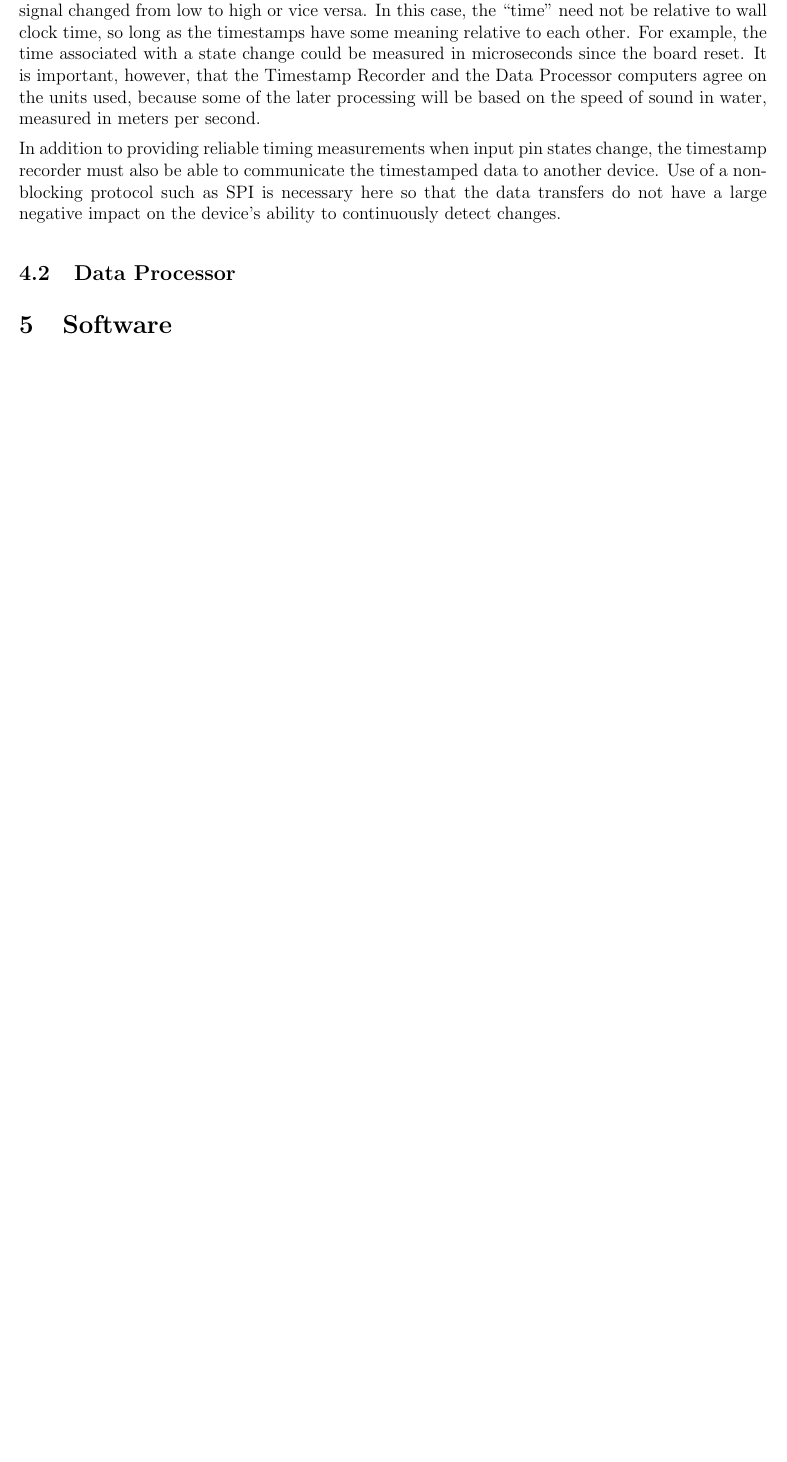
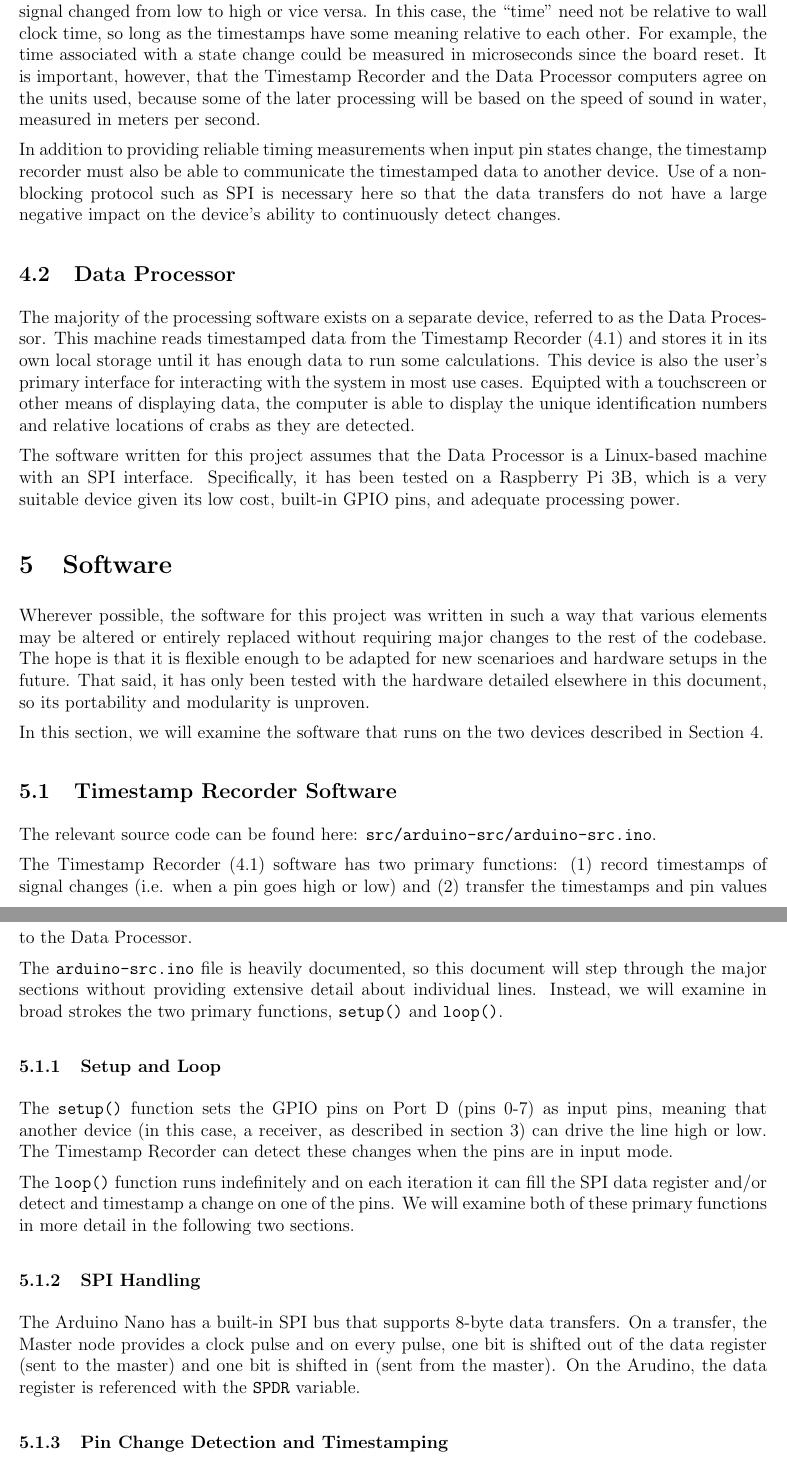
Before and after one commit to cabeese/crab-tracker, a LaTeX document (doc/TechnicalUserGuide/main.tex): part of page 6 of 7 before the commit and two parts of pages 6 and 7 of 8 after it, the two joined at a grey line, cut so that both start at the same text, the shorter picture padded with empty space. Compiled offline with pdfLaTeX.

Commit message:
See #56. Starts on Software section

```diff
--- a/doc/TechnicalUserGuide/main.tex
+++ b/doc/TechnicalUserGuide/main.tex
@@ -310,8 +310,77 @@ on the device's ability to continuously detect changes.
 
 \subsection{Data Processor}\label{sec:data-processor}
 
+The majority of the processing software exists on a separate device, referred
+to as the Data Processor.
+This machine reads timestamped data from the
+Timestamp Recorder (\ref{sec:ts-rec}) and stores it in its own local storage
+until it has enough data to run some calculations.
+This device is also the user's primary interface for interacting with the
+system in most use cases.
+Equipted with a touchscreen or other means of displaying data, the computer is
+able to display the unique identification numbers and relative locations of
+crabs as they are detected.
+
+The software written for this project assumes that the Data Processor is a
+Linux-based machine with an \gls{spi} interface.
+Specifically, it has been tested on a Raspberry Pi 3B, which is a very
+suitable device given its low cost, built-in \gls{gpio} pins, and adequate
+processing power.
+
 %%%%%%%%%%%%%%%%%%%%%%%%%%%%%%%%%%%%%%%%%%%%%%%%%%%%%%%%%%%%%%%%%%%%%%%%%%%%%%%
 \section{Software}\label{sec:software}
+
+Wherever possible, the software for this project was written in such a way that
+various elements may be altered or entirely replaced without requiring major
+changes to the rest of the codebase.
+The hope is that it is flexible enough to be adapted for new scenarioes and
+hardware setups in the future.
+That said, it has only been tested with the hardware detailed elsewhere in this
+document, so its portability and modularity is unproven.
+
+In this section, we will examine the software that runs on the two devices
+described in Section \ref{sec:cs-hardware}.
+
+\subsection{Timestamp Recorder Software}\label{sec:ts-rec-sw}
+
+The relevant source code can be found here:
+\texttt{src/arduino-src/arduino-src.ino}.
+
+The Timestamp Recorder (\ref{sec:ts-rec}) software has two primary functions:
+(1) record timestamps of signal changes (i.e. when a pin goes high or low) and
+(2) transfer the timestamps and pin values to the Data Processor.
+
+The \texttt{arduino-src.ino} file is heavily documented, so this document
+will step through the major sections without providing extensive detail about
+individual lines.
+Instead, we will examine in broad strokes the two primary functions,
+\texttt{setup()} and \texttt{loop()}.
+
+\subsubsection{Setup and Loop}
+
+The \texttt{setup()} function sets the \gls{gpio} pins on Port D (pins 0-7)
+as input pins, meaning that another device (in this case, a receiver, as
+described in section \ref{sec:ee-hardware}) can drive the line high or low.
+The Timestamp Recorder can detect these changes when the pins are in input
+mode.
+
+The \texttt{loop()} function runs indefinitely and on each iteration it can fill
+the \gls{spi} data register and/or detect and timestamp a change on one of the
+pins.
+We will examine both of these primary functions in more detail in the following
+two sections.
+
+\subsubsection{SPI Handling}
+
+The Arduino Nano has a built-in \gls{spi} bus that supports 8-byte data
+transfers.
+On a transfer, the Master node provides a clock pulse and on every pulse, one
+bit is shifted out of the data register (sent to the master) and one bit is
+shifted in (sent from the master).
+On the Arudino, the data register is referenced with the \texttt{SPDR}
+variable.
+
+\subsubsection{Pin Change Detection and Timestamping}
 
 %%%%%%%%%%%%%%%%%%%%%%%%%%%%%%%%%%%%%%%%%%%%%%%%%%%%%%%%%%%%%%%%%%%%%%%%%%%%%%%
 \newpage
```
